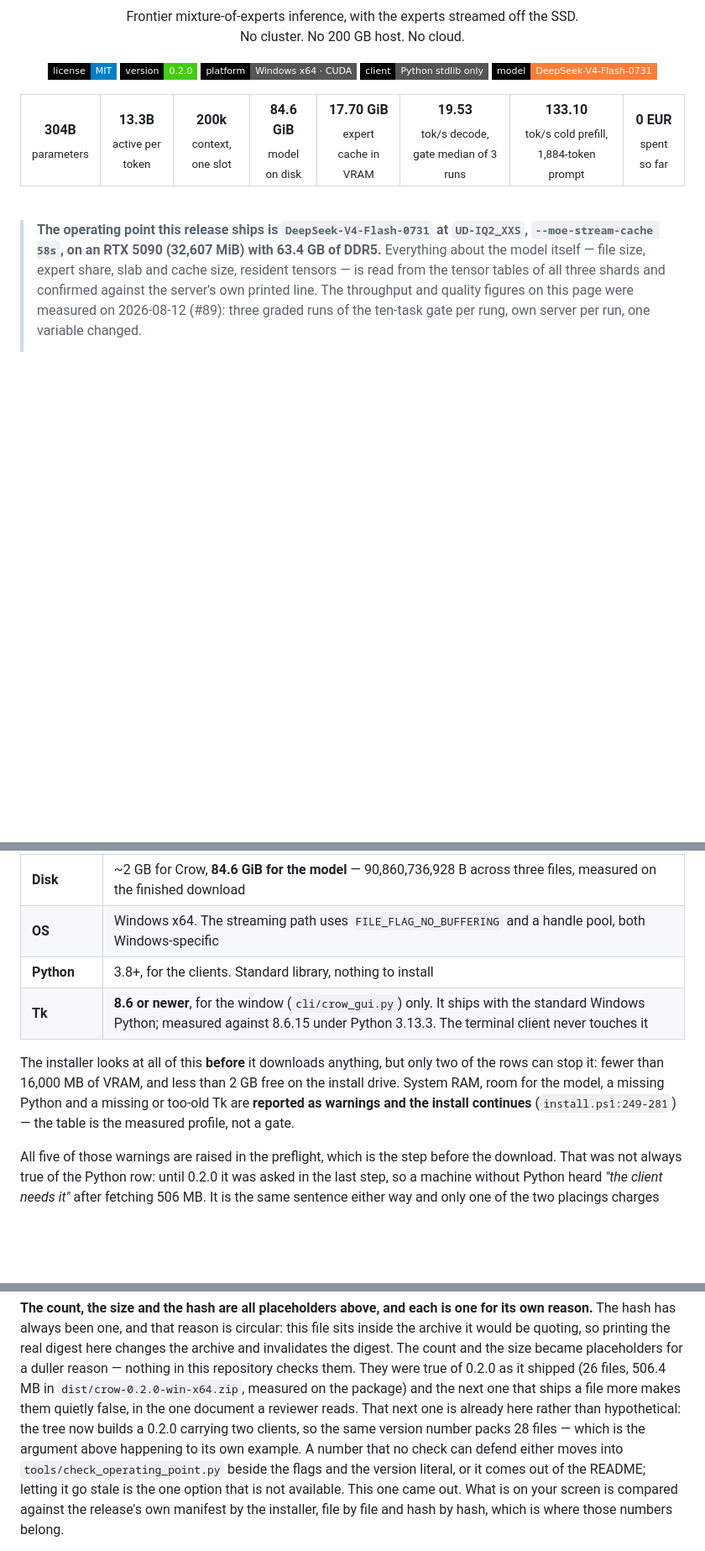
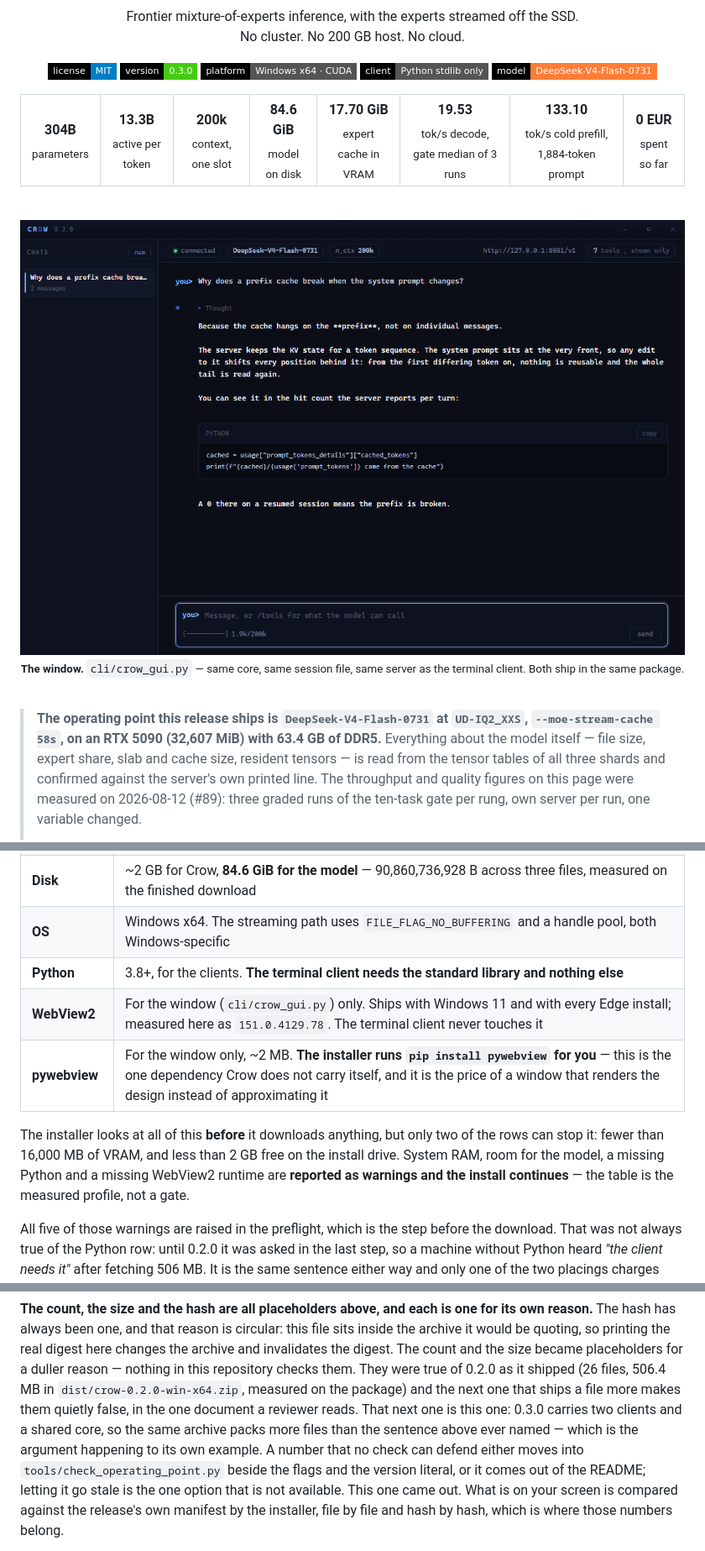
Before and after one commit to birhantprkc/Crow, a Markdown page: README.md, 3 parts joined by grey strips. Shown at 84% size. GitHub-like rendering; pictures changed too: docs/images/window.png (added); badges without logos; blank space fills up the shorter version.

```diff
--- a/README.md
+++ b/README.md
@@ -8,7 +8,7 @@
 
 <p>
 <a href="LICENSE"><img src="https://img.shields.io/badge/license-MIT-blue?style=flat-square&logo=opensourceinitiative&logoColor=white&labelColor=000000" alt="License"></a>
-<a href="cli/crow.py"><img src="https://img.shields.io/badge/version-0.2.0-brightgreen?style=flat-square&logo=semver&logoColor=white&labelColor=000000" alt="Version"></a>
+<a href="cli/crow.py"><img src="https://img.shields.io/badge/version-0.3.0-brightgreen?style=flat-square&logo=semver&logoColor=white&labelColor=000000" alt="Version"></a>
 <a href="#requirements"><img src="https://img.shields.io/badge/platform-Windows%20x64%20%C2%B7%20CUDA-555555?style=flat-square&logo=nvidia&logoColor=76b900&labelColor=000000" alt="Platform"></a>
 <a href="cli/crow.py"><img src="https://img.shields.io/badge/client-Python%20stdlib%20only-555555?style=flat-square&logo=python&logoColor=ffd43b&labelColor=000000" alt="Python"></a>
 <a href="https://huggingface.co/deepseek-ai/DeepSeek-V4-Flash-0731"><img src="https://img.shields.io/badge/model-DeepSeek--V4--Flash--0731-orange?style=flat-square&logo=huggingface&logoColor=ffd21e&labelColor=000000" alt="Model"></a>
@@ -26,6 +26,12 @@
 <td align="center"><b>0 EUR</b><br><sub>spent so far</sub></td>
 </tr>
 </table>
+
+<br>
+
+<img src="docs/images/window.png" alt="Crow's window: the chat list on the left, a folded thought block, a code block with a copy button, and the context meter under the input" width="920">
+
+<sub><b>The window.</b> <code>cli/crow_gui.py</code> — same core, same session file, same server as the terminal client. Both ship in the same package.</sub>
 
 </div>
 
@@ -92,10 +98,11 @@ That is the whole idea. Everything below is what it costs to make it actually ru
 | **System RAM** | **64 GB for the operating point**, which spends 32 GiB on the [host tier](#4-the-host-ram-tier-optional). 32 GB runs without it, at **1.63x less throughput** *(measured on the previous rung, `UD-IQ3_XXS`, not repeated on this one)* |
 | **Disk** | ~2 GB for Crow, **84.6 GiB for the model** — 90,860,736,928 B across three files, measured on the finished download |
 | **OS** | Windows x64. The streaming path uses `FILE_FLAG_NO_BUFFERING` and a handle pool, both Windows-specific |
-| **Python** | 3.8+, for the clients. Standard library, nothing to install |
-| **Tk** | **8.6 or newer**, for the window (`cli/crow_gui.py`) only. It ships with the standard Windows Python; measured against 8.6.15 under Python 3.13.3. The terminal client never touches it |
+| **Python** | 3.8+, for the clients. **The terminal client needs the standard library and nothing else** |
+| **WebView2** | For the window (`cli/crow_gui.py`) only. Ships with Windows 11 and with every Edge install; measured here as `151.0.4129.78`. The terminal client never touches it |
+| **pywebview** | For the window only, ~2 MB. **The installer runs `pip install pywebview` for you** — this is the one dependency Crow does not carry itself, and it is the price of a window that renders the design instead of approximating it |
 
-The installer looks at all of this **before** it downloads anything, but only two of the rows can stop it: fewer than 16,000 MB of VRAM, and less than 2 GB free on the install drive. System RAM, room for the model, a missing Python and a missing or too-old Tk are **reported as warnings and the install continues** (`install.ps1:249-281`) — the table is the measured profile, not a gate.
+The installer looks at all of this **before** it downloads anything, but only two of the rows can stop it: fewer than 16,000 MB of VRAM, and less than 2 GB free on the install drive. System RAM, room for the model, a missing Python and a missing WebView2 runtime are **reported as warnings and the install continues** — the table is the measured profile, not a gate.
 
 All five of those warnings are raised in the preflight, which is the step before the download. That was not always true of the Python row: until 0.2.0 it was asked in the last step, so a machine without Python heard *"the client needs it"* after fetching 506 MB. It is the same sentence either way and only one of the two placings charges half a gigabyte for it.
 
@@ -143,9 +150,9 @@ would be quoting, so printing the real digest here changes the archive and inval
 The count and the size became placeholders for a duller reason — nothing in this repository checks
 them. They were true of 0.2.0 as it shipped (26 files, 506.4 MB in `dist/crow-0.2.0-win-x64.zip`,
 measured on the package) and the next one that ships a file more makes them quietly false, in the
-one document a reviewer reads. That next one is already here rather than hypothetical: the tree now
-builds a 0.2.0 carrying two clients, so the same version number packs 28 files — which is the
-argument above happening to its own example. A number that no check can defend either moves into `tools/check_operating_point.py`
+one document a reviewer reads. That next one is this one: 0.3.0 carries two clients and a shared
+core, so the same archive packs more files than the sentence above ever named — which is the
+argument happening to its own example. A number that no check can defend either moves into `tools/check_operating_point.py`
 beside the flags and the version literal, or it comes out of the README; letting it go stale is the
 one option that is not available. This one came out. What is on your screen is compared against the
 release's own manifest by the installer, file by file and hash by hash, which is where those numbers
```
Also changed, not shown: other parts of README.md (+6 -6 lines), CHANGELOG.md (+52 -0 lines), 4 other files.
